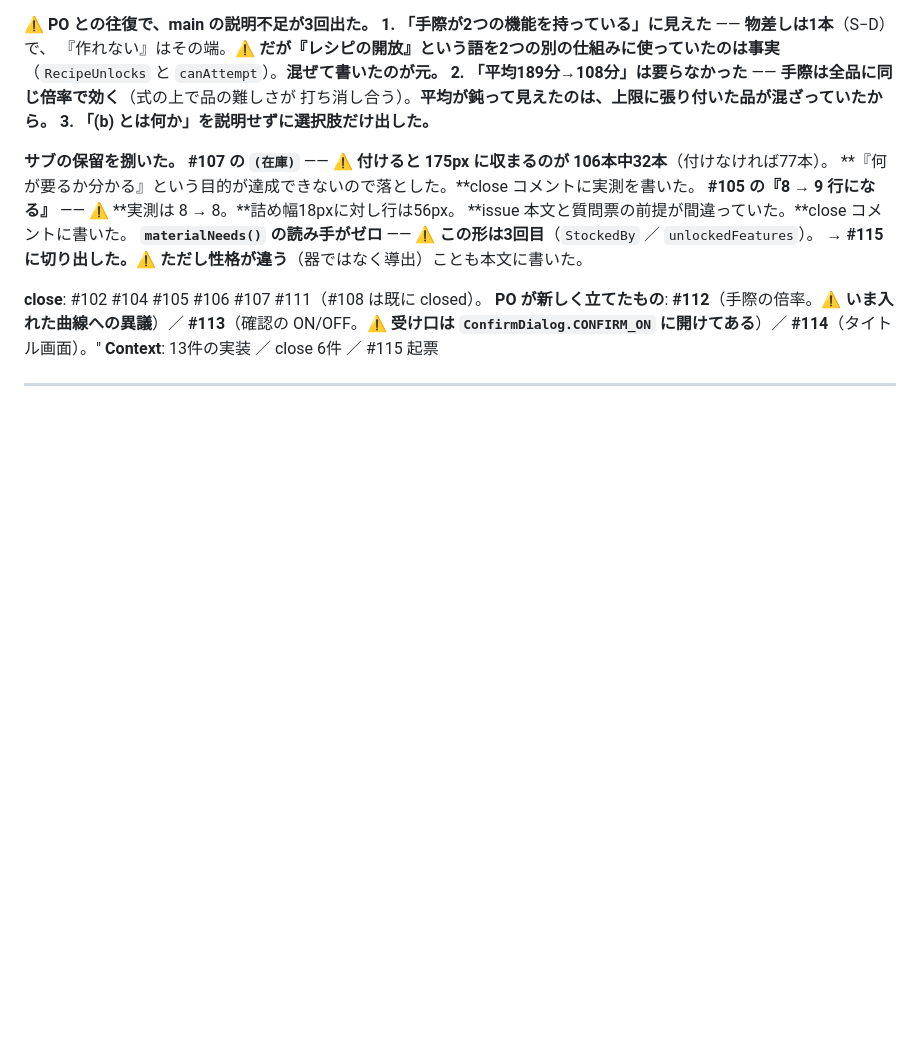
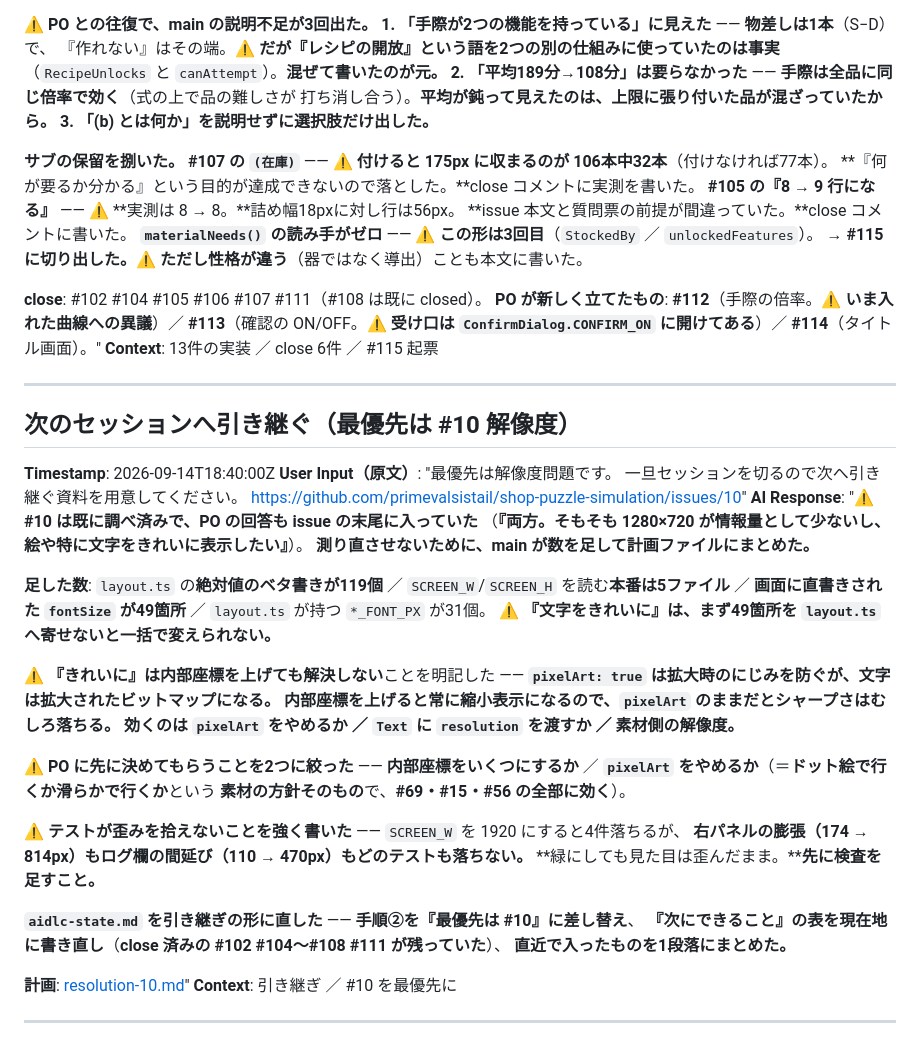
Before and after one commit to primevalsistail/shop-puzzle-simulation, a Markdown page: aidlc-docs/audit.md, the part around the change. Drawn GitHub-style; blank space fills up the shorter version.

```diff
--- a/aidlc-docs/audit.md
+++ b/aidlc-docs/audit.md
@@ -1408,3 +1408,37 @@ issue 本文の追い越し ／ `materials.md` の2サイクルぶんの抜け
 **Context**: 13件の実装 ／ close 6件 ／ #115 起票
 
 ---
+## 次のセッションへ引き継ぐ（最優先は #10 解像度）
+**Timestamp**: 2026-09-14T18:40:00Z
+**User Input（原文）**: "最優先は解像度問題です。
+一旦セッションを切るので次へ引き継ぐ資料を用意してください。
+https://github.com/primevalsistail/shop-puzzle-simulation/issues/10"
+**AI Response**: "⚠ **#10 は既に調べ済みで、PO の回答も issue の末尾に入っていた**
+（**『両方。そもそも 1280×720 が情報量として少ないし、絵や特に文字をきれいに表示したい』**）。
+**測り直させないために、main が数を足して計画ファイルにまとめた。**
+
+**足した数**: `layout.ts` の**絶対値のベタ書きが119個** ／ `SCREEN_W`/`SCREEN_H` を読む**本番は5ファイル** ／
+**画面に直書きされた `fontSize` が49箇所** ／ `layout.ts` が持つ `*_FONT_PX` が31個。
+⚠ **『文字をきれいに』は、まず49箇所を `layout.ts` へ寄せないと一括で変えられない。**
+
+⚠ **『きれいに』は内部座標を上げても解決しない**ことを明記した ——
+**`pixelArt: true` は拡大時のにじみを防ぐが、文字は拡大されたビットマップになる。**
+**内部座標を上げると常に縮小表示になるので、`pixelArt` のままだとシャープさはむしろ落ちる。**
+**効くのは `pixelArt` をやめるか ／ `Text` に `resolution` を渡すか ／ 素材側の解像度。**
+
+⚠ **PO に先に決めてもらうことを2つに絞った** ——
+**内部座標をいくつにするか** ／ **`pixelArt` をやめるか**（＝**ドット絵で行くか滑らかで行くか**という
+**素材の方針そのもの**で、**#69・#15・#56 の全部に効く**）。
+
+⚠ **テストが歪みを拾えないことを強く書いた** —— `SCREEN_W` を 1920 にすると4件落ちるが、
+**右パネルの膨張（174 → 814px）もログ欄の間延び（110 → 470px）もどのテストも落ちない。**
+**緑にしても見た目は歪んだまま。****先に検査を足すこと。**
+
+**`aidlc-state.md` を引き継ぎの形に直した** —— **手順②を『最優先は #10』に差し替え**、
+**『次にできること』の表を現在地に書き直し**（**close 済みの #102 #104〜#108 #111 が残っていた**）、
+**直近で入ったものを1段落にまとめた。**
+
+**計画**: [resolution-10.md](../construction/plans/resolution-10.md)"
+**Context**: 引き継ぎ ／ #10 を最優先に
+
+---
```
Also changed, not shown: aidlc-docs/aidlc-state.md (+39 -10 lines), 1 other file.
